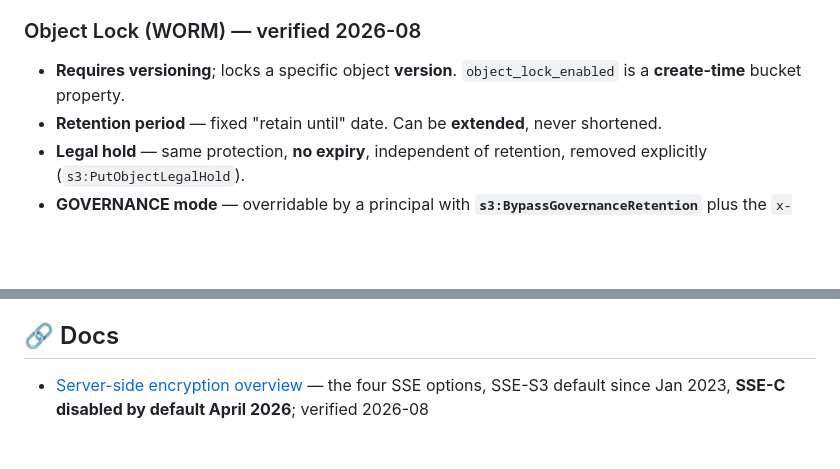
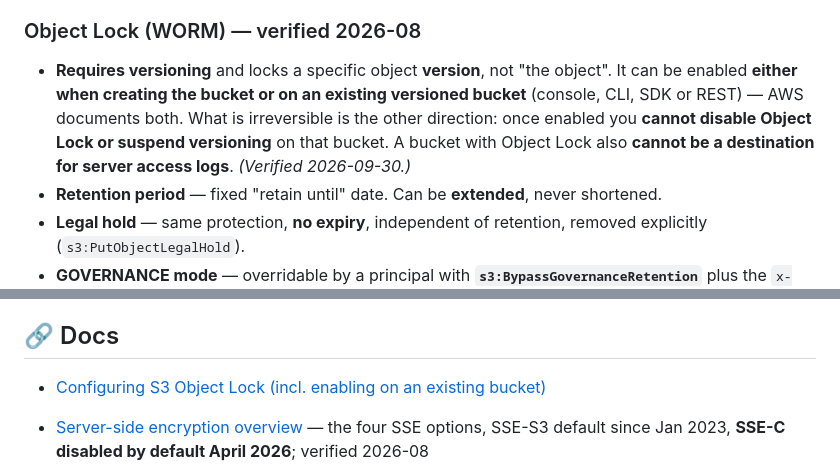
Before and after one commit to rahilbshah/aws-tf-lab, a Markdown page: aws-tf-lab/09-s3-security.md, 2 parts joined by grey strips. Rendered like a GitHub page; blank space fills up the shorter version.

```diff
--- a/aws-tf-lab/09-s3-security.md
+++ b/aws-tf-lab/09-s3-security.md
@@ -200,7 +200,7 @@ Two ways to become public (ACL, policy) × two timings (new, existing). All four
 - Works for **uploads** too (presigned `PUT`), which is the standard "let a browser upload directly to S3" pattern.
 
 ### Object Lock (WORM) — verified 2026-08
-- **Requires versioning**; locks a specific object **version**. `object_lock_enabled` is a **create-time** bucket property.
+- **Requires versioning** and locks a specific object **version**, not "the object". It can be enabled **either when creating the bucket or on an existing versioned bucket** (console, CLI, SDK or REST) — AWS documents both. What is irreversible is the other direction: once enabled you **cannot disable Object Lock or suspend versioning** on that bucket. A bucket with Object Lock also **cannot be a destination for server access logs**. *(Verified 2026-09-30.)*
 - **Retention period** — fixed "retain until" date. Can be **extended**, never shortened.
 - **Legal hold** — same protection, **no expiry**, independent of retention, removed explicitly (`s3:PutObjectLegalHold`).
 - **GOVERNANCE mode** — overridable by a principal with **`s3:BypassGovernanceRetention`** plus the `x-amz-bypass-governance-retention:true` header.
@@ -325,6 +325,7 @@ snapshot it, then create an encrypted volume from the snapshot.
 - [ ] **MFA Delete is root-only**, CLI-only.
 
 ## 🔗 Docs
+- [Configuring S3 Object Lock (incl. enabling on an existing bucket)](https://docs.aws.amazon.com/AmazonS3/latest/userguide/object-lock-configure.html)
 
 - [Server-side encryption overview](https://docs.aws.amazon.com/AmazonS3/latest/userguide/serv-side-encryption.html) — the four SSE options, SSE-S3 default since Jan 2023, **SSE-C disabled by default April 2026**; verified 2026-08
 - [Object Lock](https://docs.aws.amazon.com/AmazonS3/latest/userguide/object-lock.html) — WORM, GOVERNANCE vs COMPLIANCE, legal holds, delete behaviour; verified 2026-08
```
Also changed, not shown: aws-tf-lab/cheatsheet.md (+1 -3 lines).
